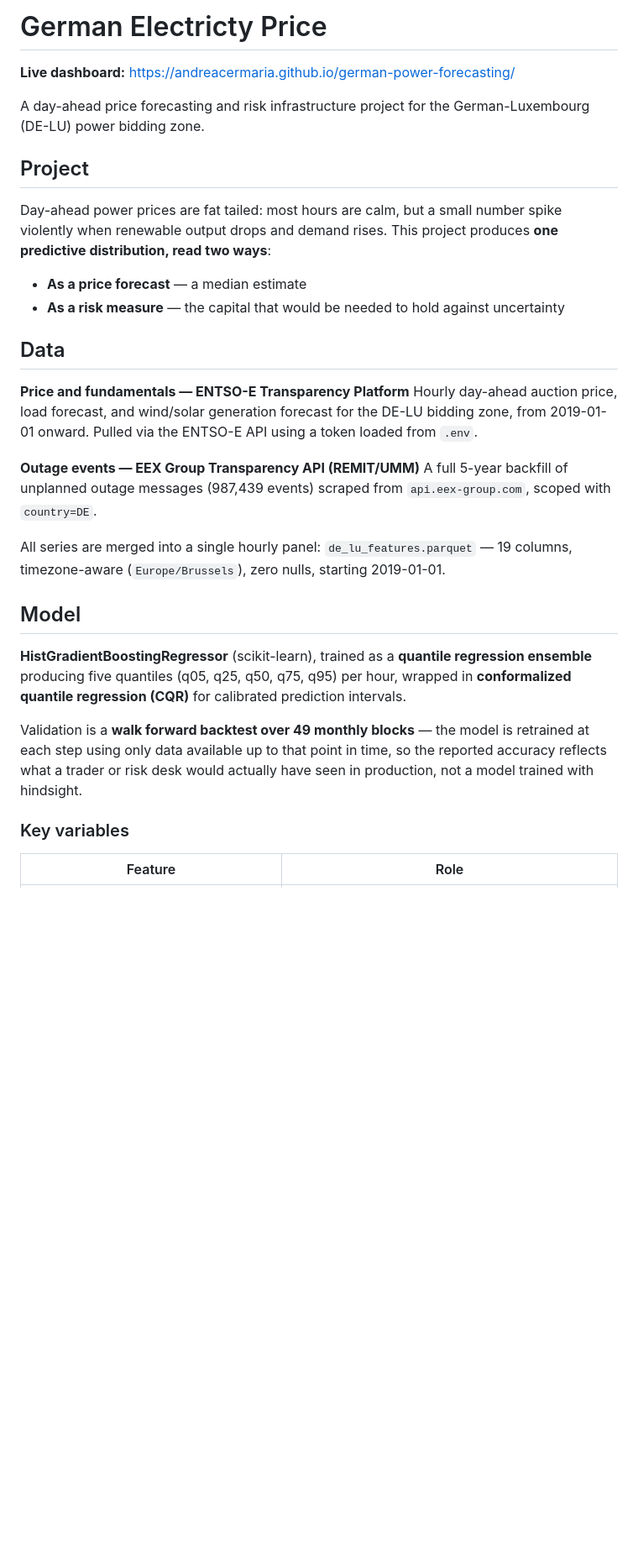
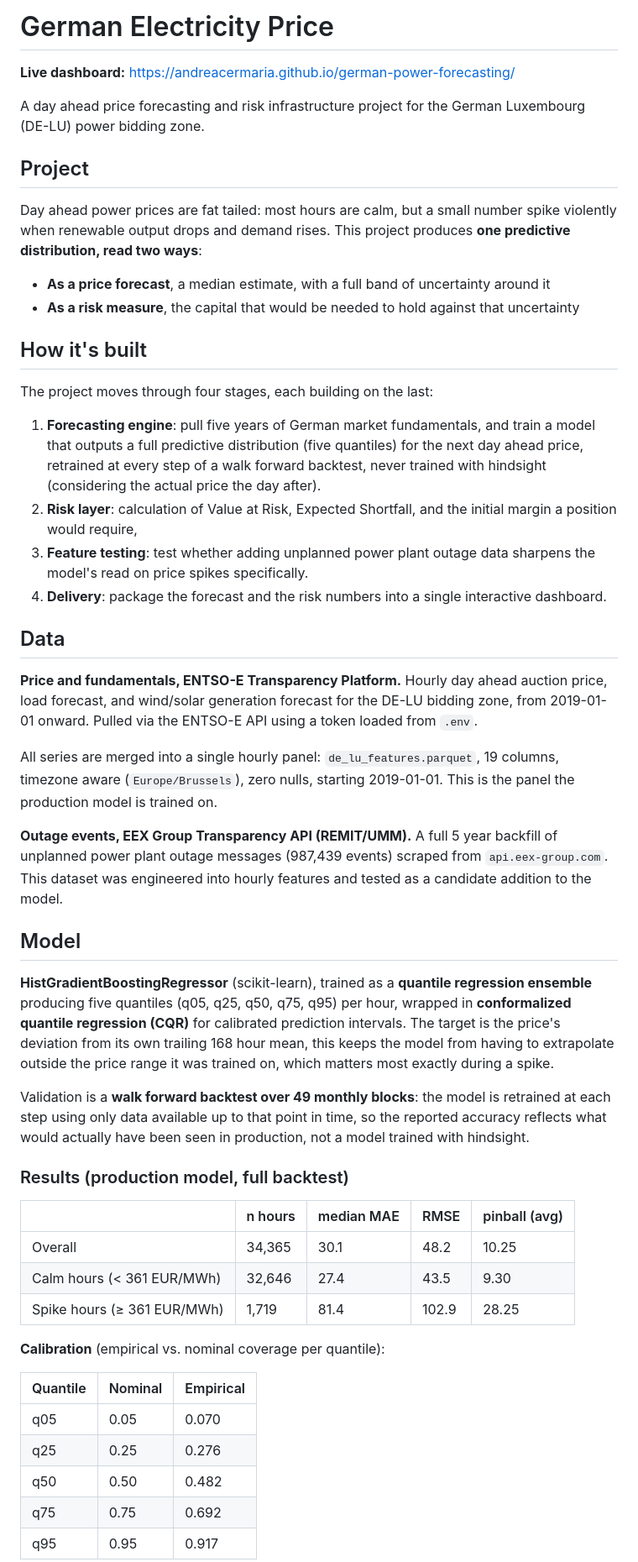
Before and after one commit to AndreaCermaria/german-power-forecasting, a Markdown page: README.md, the part around one of its changes. Shown at 84% size. Rendered like a GitHub page; blank space fills up the shorter version.

Commit message:
Fix typos and enhance clarity in README.md
Corrected typos and improved clarity in the README.

```diff
--- a/README.md
+++ b/README.md
@@ -1,32 +1,54 @@
-# German Electricty Price
+# German Electricity Price
 
 **Live dashboard:** https://andreacermaria.github.io/german-power-forecasting/
 
-A day-ahead price forecasting and risk infrastructure project for the German-Luxembourg (DE-LU) power bidding zone.
+A day ahead price forecasting and risk infrastructure project for the German Luxembourg (DE-LU) power bidding zone.
 
 ## Project
 
-Day-ahead power prices are fat tailed: most hours are calm, but a small number spike violently when renewable output drops and demand rises. This project produces **one predictive distribution, read two ways**:
+Day ahead power prices are fat tailed: most hours are calm, but a small number spike violently when renewable output drops and demand rises. This project produces **one predictive distribution, read two ways**:
 
-- **As a price forecast** — a median estimate
-- **As a risk measure** — the capital that would be needed to hold against uncertainty
+- **As a price forecast**, a median estimate, with a full band of uncertainty around it
+- **As a risk measure**, the capital that would be needed to hold against that uncertainty
+
+## How it's built
+
+The project moves through four stages, each building on the last:
+
+1. **Forecasting engine**: pull five years of German market fundamentals, and train a model that outputs a full predictive distribution (five quantiles) for the next day ahead price, retrained at every step of a walk forward backtest, never trained with hindsight (considering the actual price the day after).
+2. **Risk layer**: calculation of Value at Risk, Expected Shortfall, and the initial margin a position would require,
+3. **Feature testing**: test whether adding unplanned power plant outage data sharpens the model's read on price spikes specifically.
+4. **Delivery**: package the forecast and the risk numbers into a single interactive dashboard.
 
 ## Data
 
-**Price and fundamentals — ENTSO-E Transparency Platform**
-Hourly day-ahead auction price, load forecast, and wind/solar generation forecast for the DE-LU bidding zone, from 2019-01-01 onward. Pulled via the ENTSO-E API using a token loaded from `.env`.
+**Price and fundamentals, ENTSO-E Transparency Platform.** Hourly day ahead auction price, load forecast, and wind/solar generation forecast for the DE-LU bidding zone, from 2019-01-01 onward. Pulled via the ENTSO-E API using a token loaded from `.env`.
 
-**Outage events — EEX Group Transparency API (REMIT/UMM)**
-A full 5-year backfill of unplanned outage messages (987,439 events) scraped from `api.eex-group.com`, scoped with `country=DE`.
+All series are merged into a single hourly panel: `de_lu_features.parquet`, 19 columns, timezone aware (`Europe/Brussels`), zero nulls, starting 2019-01-01. This is the panel the production model is trained on.
 
-All series are merged into a single hourly panel: `de_lu_features.parquet` — 19 columns, timezone-aware (`Europe/Brussels`), zero nulls, starting 2019-01-01.
+**Outage events, EEX Group Transparency API (REMIT/UMM).** A full 5 year backfill of unplanned power plant outage messages (987,439 events) scraped from `api.eex-group.com`. This dataset was engineered into hourly features and tested as a candidate addition to the model.
 
 ## Model
 
-**HistGradientBoostingRegressor** (scikit-learn), trained as a **quantile regression ensemble** producing five quantiles (q05, q25, q50, q75, q95) per hour, wrapped in **conformalized quantile regression (CQR)** for calibrated prediction intervals.
+**HistGradientBoostingRegressor** (scikit-learn), trained as a **quantile regression ensemble** producing five quantiles (q05, q25, q50, q75, q95) per hour, wrapped in **conformalized quantile regression (CQR)** for calibrated prediction intervals. The target is the price's deviation from its own trailing 168 hour mean, this keeps the model from having to extrapolate outside the price range it was trained on, which matters most exactly during a spike.
 
-Validation is a **walk forward backtest over 49 monthly blocks** — the model is retrained at each step using only data available up to that point in time, so the reported accuracy reflects what a trader or risk desk would actually have seen in production, not a model trained with hindsight.
+Validation is a **walk forward backtest over 49 monthly blocks**: the model is retrained at each step using only data available up to that point in time, so the reported accuracy reflects what would actually have been seen in production, not a model trained with hindsight.
 
-### Key variables
+### Results (production model, full backtest)
 
-| Feature | Role |
+| | n hours | median MAE | RMSE | pinball (avg) |
+|---|---|---|---|---|
+| Overall | 34,365 | 30.1 | 48.2 | 10.25 |
+| Calm hours (< 361 EUR/MWh) | 32,646 | 27.4 | 43.5 | 9.30 |
+| Spike hours (≥ 361 EUR/MWh) | 1,719 | 81.4 | 102.9 | 28.25 |
+
+**Calibration** (empirical vs. nominal coverage per quantile):
+
+| Quantile | Nominal | Empirical |
+|---|---|---|
+| q05 | 0.05 | 0.070 |
+| q25 | 0.25 | 0.276 |
+| q50 | 0.50 | 0.482 |
+| q75 | 0.75 | 0.692 |
+| q95 | 0.95 | 0.917 |
+
```
Also changed, not shown: other parts of README.md (+35 -15 lines).
